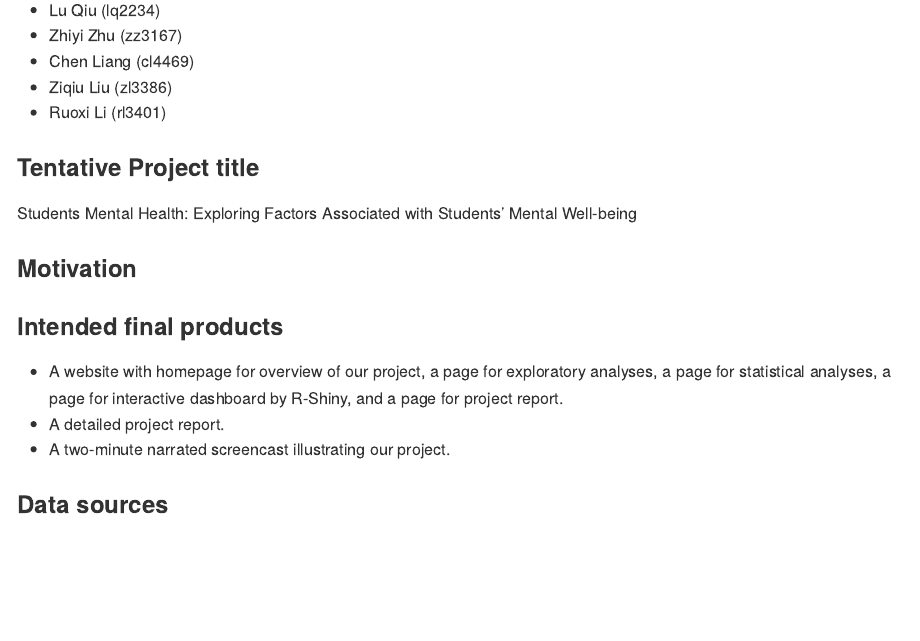
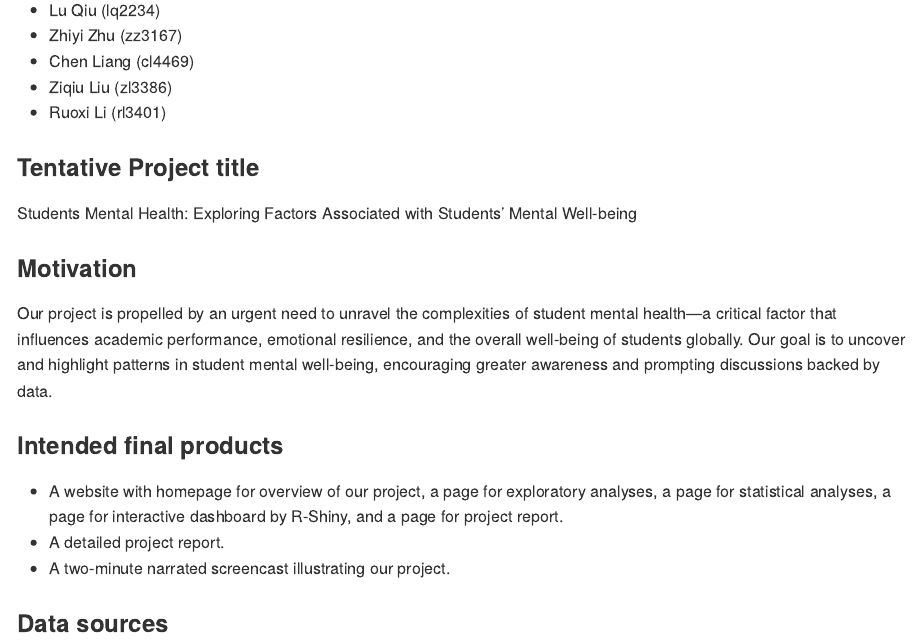
Before and after one commit to Lu-Qiu/students_mental_health.github.io, an R Markdown document (proposal.Rmd): the page in a window 1100 px wide, from 210 px down. The pictures show the output file proposal.md that the author committed with the source, drawn offline in the style of GitHub.

Commit message:
adding the motivation

```diff
--- a/proposal.Rmd
+++ b/proposal.Rmd
@@ -21,6 +21,7 @@ Students Mental Health: Exploring Factors Associated with Students' Mental Well-
 
 ### Motivation
 
+Our project is propelled by an urgent need to unravel the complexities of student mental health—a critical factor that influences academic performance, emotional resilience, and the overall well-being of students globally. Our goal is to uncover and highlight patterns in student mental well-being, encouraging greater awareness and prompting discussions backed by data.
 
 
 ### Intended final products
```
Also changed, not shown: proposal.md.
